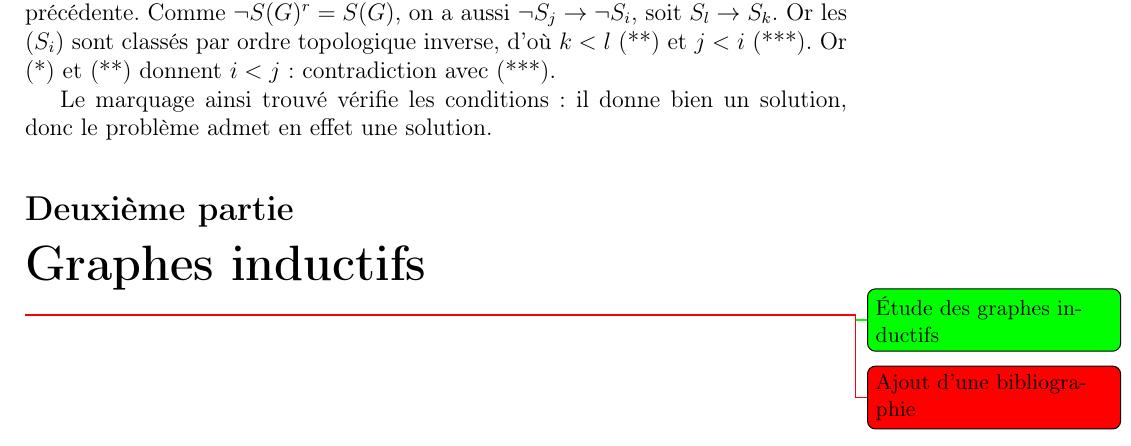
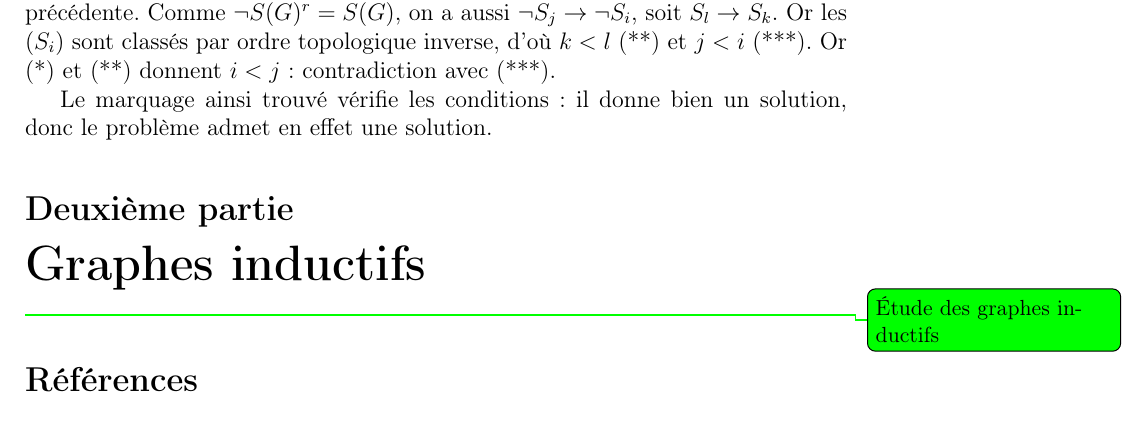
Before and after one commit to dwarfmaster/TIPE_dossier, a LaTeX document (main.tex): part of page 4 of 4, cut so that both start at the same text. Compiled offline with pdfLaTeX.

Commit message:
Ajout d'une bibliographie

```diff
--- a/main.tex
+++ b/main.tex
@@ -14,5 +14,6 @@
 \part{Graphes inductifs}
 \idee{Étude des graphes inductifs}
 
-\tdoc{Ajout d'une bibliographie}
+\bibliographystyle{plain}
+\bibliography{sources}
 \end{document}
```
Also changed, not shown: sources.bib (added, +6 -0 lines), Makefile.
